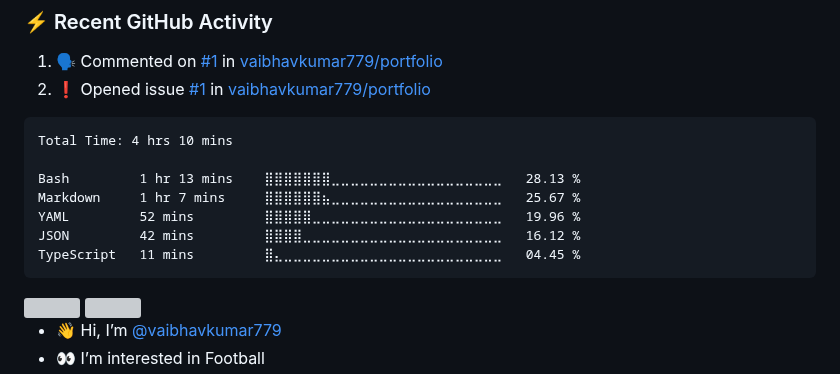
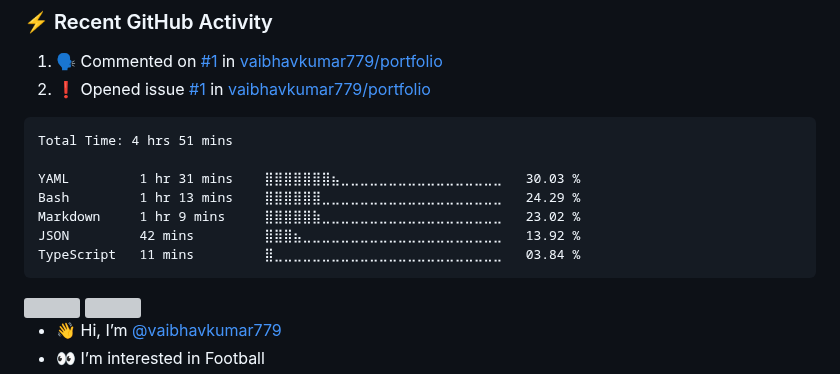
Before and after one commit to vaibhavkumar779/vaibhavkumar779, a Markdown page: README.md, the part around the change. GitHub-like rendering; grey boxes are pictures that could not be loaded.

Commit message:
Updated waka-readme graph with new metrics

````diff
--- a/README.md
+++ b/README.md
@@ -44,13 +44,13 @@
 <!--START_SECTION:waka-->
 
 ```txt
-Total Time: 4 hrs 10 mins
+Total Time: 4 hrs 51 mins
 
-Bash         1 hr 13 mins    ⣿⣿⣿⣿⣿⣿⣿⣀⣀⣀⣀⣀⣀⣀⣀⣀⣀⣀⣀⣀⣀⣀⣀⣀⣀   28.13 %
-Markdown     1 hr 7 mins     ⣿⣿⣿⣿⣿⣿⣦⣀⣀⣀⣀⣀⣀⣀⣀⣀⣀⣀⣀⣀⣀⣀⣀⣀⣀   25.67 %
-YAML         52 mins         ⣿⣿⣿⣿⣿⣀⣀⣀⣀⣀⣀⣀⣀⣀⣀⣀⣀⣀⣀⣀⣀⣀⣀⣀⣀   19.96 %
-JSON         42 mins         ⣿⣿⣿⣿⣀⣀⣀⣀⣀⣀⣀⣀⣀⣀⣀⣀⣀⣀⣀⣀⣀⣀⣀⣀⣀   16.12 %
-TypeScript   11 mins         ⣿⣄⣀⣀⣀⣀⣀⣀⣀⣀⣀⣀⣀⣀⣀⣀⣀⣀⣀⣀⣀⣀⣀⣀⣀   04.45 %
+YAML         1 hr 31 mins    ⣿⣿⣿⣿⣿⣿⣿⣦⣀⣀⣀⣀⣀⣀⣀⣀⣀⣀⣀⣀⣀⣀⣀⣀⣀   30.03 %
+Bash         1 hr 13 mins    ⣿⣿⣿⣿⣿⣿⣀⣀⣀⣀⣀⣀⣀⣀⣀⣀⣀⣀⣀⣀⣀⣀⣀⣀⣀   24.29 %
+Markdown     1 hr 9 mins     ⣿⣿⣿⣿⣿⣷⣀⣀⣀⣀⣀⣀⣀⣀⣀⣀⣀⣀⣀⣀⣀⣀⣀⣀⣀   23.02 %
+JSON         42 mins         ⣿⣿⣿⣦⣀⣀⣀⣀⣀⣀⣀⣀⣀⣀⣀⣀⣀⣀⣀⣀⣀⣀⣀⣀⣀   13.92 %
+TypeScript   11 mins         ⣿⣀⣀⣀⣀⣀⣀⣀⣀⣀⣀⣀⣀⣀⣀⣀⣀⣀⣀⣀⣀⣀⣀⣀⣀   03.84 %
 ```
 
 <!--END_SECTION:waka-->
````
